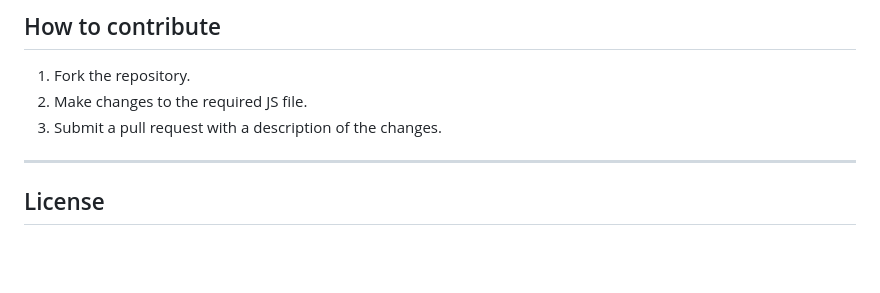
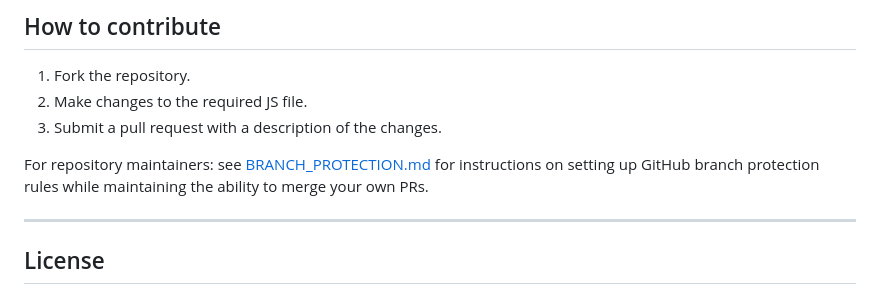
Before and after one commit to kate8382/error-logger-viewer, a Markdown page: README.md, the part around the change. GitHub-like rendering; blank space fills up the shorter version.

Commit message:
Add comprehensive branch protection documentation in Russian
Co-authored-by: kate8382 <207343906+kate8382@users.noreply.github.com>

```diff
--- a/README.md
+++ b/README.md
@@ -176,6 +176,8 @@ For detailed test instructions and helper descriptions see [frontend/TESTS.md](f
 2. Make changes to the required JS file.
 3. Submit a pull request with a description of the changes.
 
+For repository maintainers: see [BRANCH_PROTECTION.md](BRANCH_PROTECTION.md) for instructions on setting up GitHub branch protection rules while maintaining the ability to merge your own PRs.
+
 ---
 
 ## License
```
Also changed, not shown: BRANCH_PROTECTION.md (added, +252 -0 lines).
